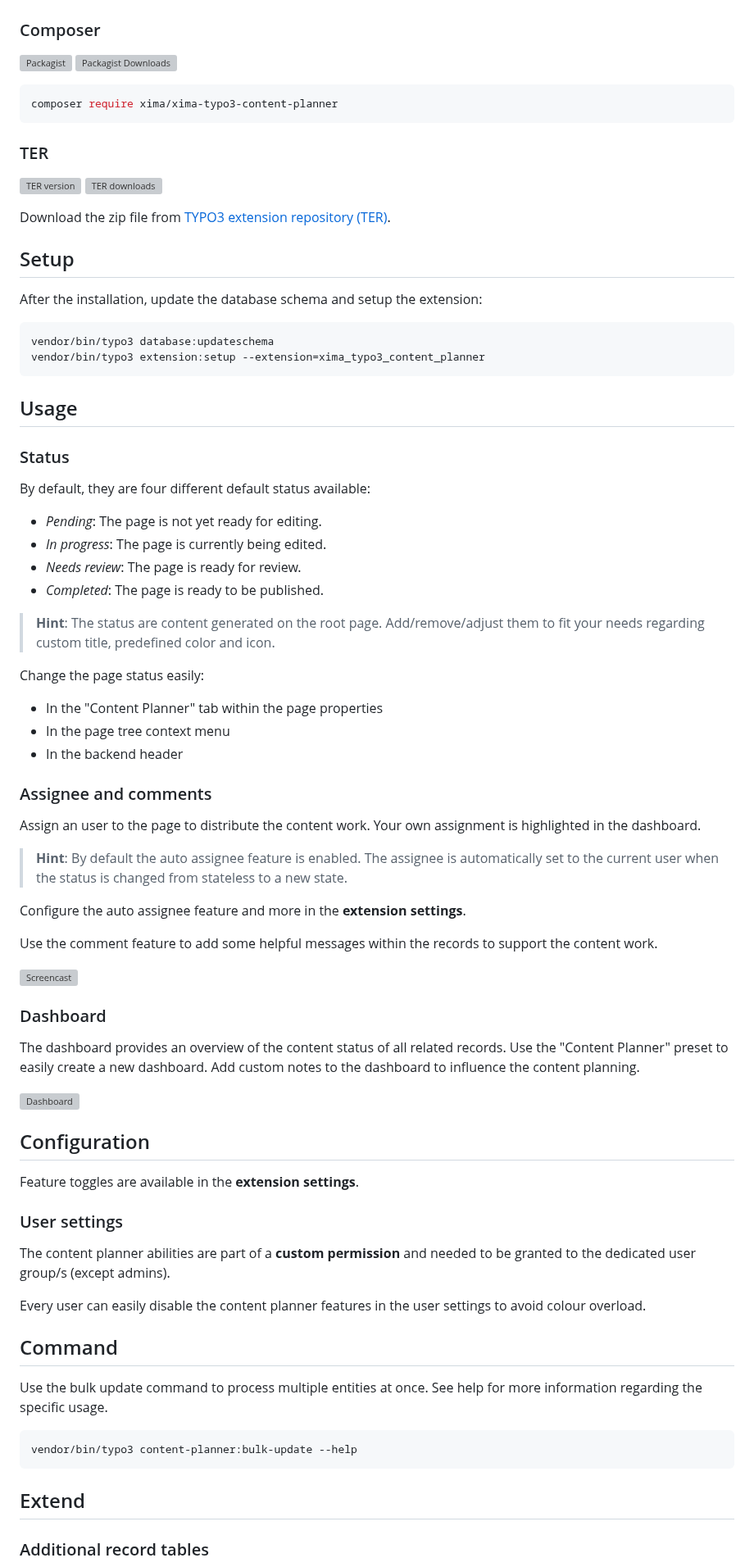
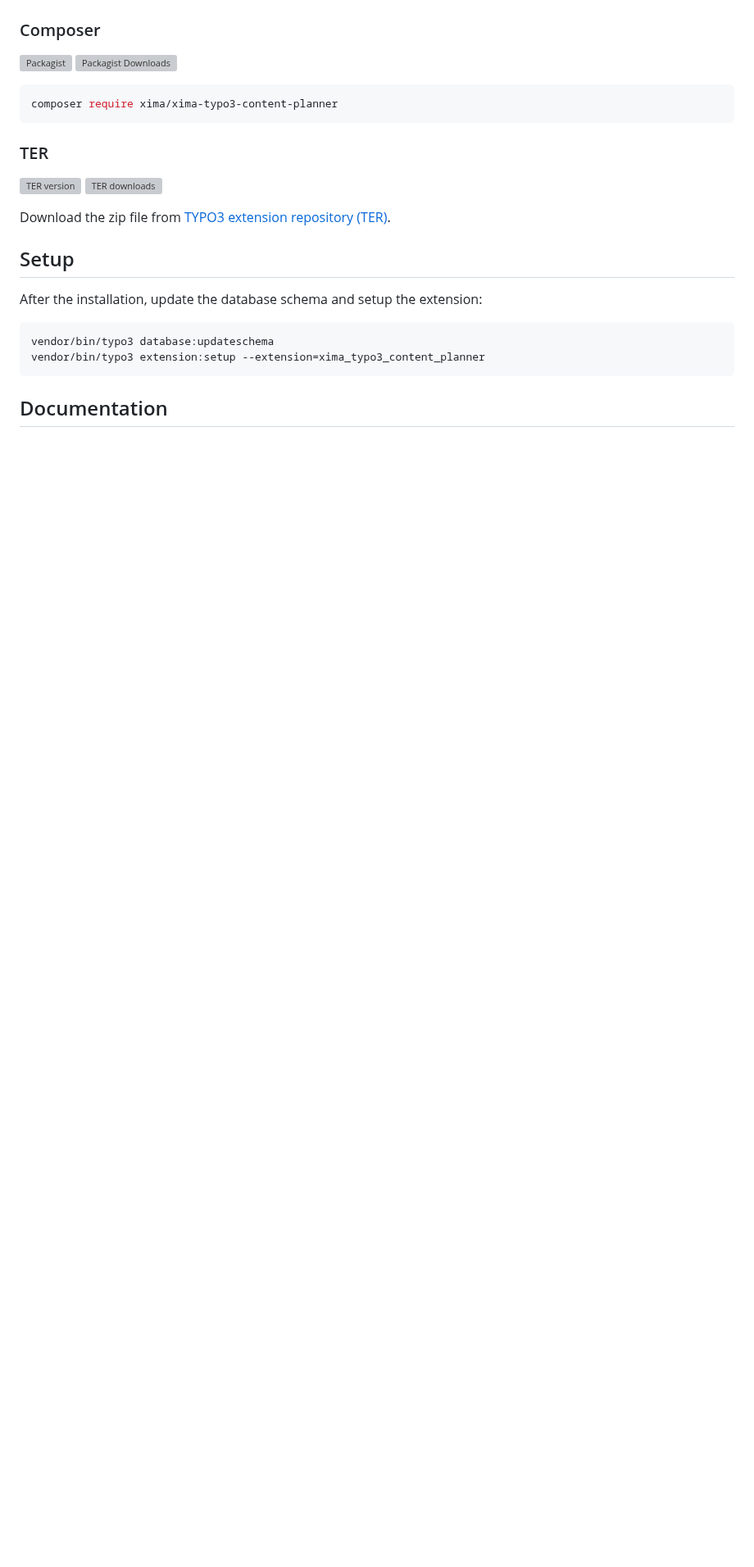
Before and after one commit to xima-media/xima-typo3-content-planner, a Markdown page: README.md, the part around one of its changes. Shown at 82% size. Rendered like a GitHub page; blank space fills up the shorter version; grey boxes are pictures that could not be loaded.

Commit message:
docs: link to official documentation

````diff
--- a/README.md
+++ b/README.md
@@ -62,64 +62,5 @@ vendor/bin/typo3 database:updateschema
 vendor/bin/typo3 extension:setup --extension=xima_typo3_content_planner
 ```
 
-## Usage
+## Documentation
 
-### Status
-
-By default, they are four different default status available:
-
-- *Pending*: The page is not yet ready for editing.
-- *In progress*: The page is currently being edited.
-- *Needs review*: The page is ready for review.
-- *Completed*: The page is ready to be published.
-
-> **Hint**: The status are content generated on the root page. Add/remove/adjust them to fit your needs regarding custom title, predefined color and icon.
-
-Change the page status easily:
-
-- In the "Content Planner" tab within the page properties
-- In the page tree context menu
-- In the backend header
-
-### Assignee and comments
-
-Assign an user to the page to distribute the content work. Your own assignment is highlighted in the dashboard.
-
-> **Hint**: By default the auto assignee feature is enabled. The assignee is automatically set to the current user when the status is changed from stateless to a new state.
-
-Configure the auto assignee feature and more in the __extension settings__.
-
-Use the comment feature to add some helpful messages within the records to support the content work.
-
-![Screencast](./Documentation/Images/screencast.gif)
-
-### Dashboard
-
-The dashboard provides an overview of the content status of all related records.
-Use the "Content Planner" preset to easily create a new dashboard.
-Add custom notes to the dashboard to influence the content planning.
-
-![Dashboard](./Documentation/Images/dashboard.png)
-
-## Configuration
-
-Feature toggles are available in the __extension settings__.
-
-### User settings
-
-The content planner abilities are part of a **custom permission** and needed to be granted to the dedicated user group/s (except admins).
-
-Every user can easily disable the content planner features in the user settings to avoid colour overload.
-
-## Command
-
-Use the bulk update command to process multiple entities at once. See help for more information regarding the specific usage.
-
-```bash
-vendor/bin/typo3 content-planner:bulk-update --help
-```
-
-## Extend
-
-### Additional record tables
-
````
Also changed, not shown: other parts of README.md (+4 -41 lines).
